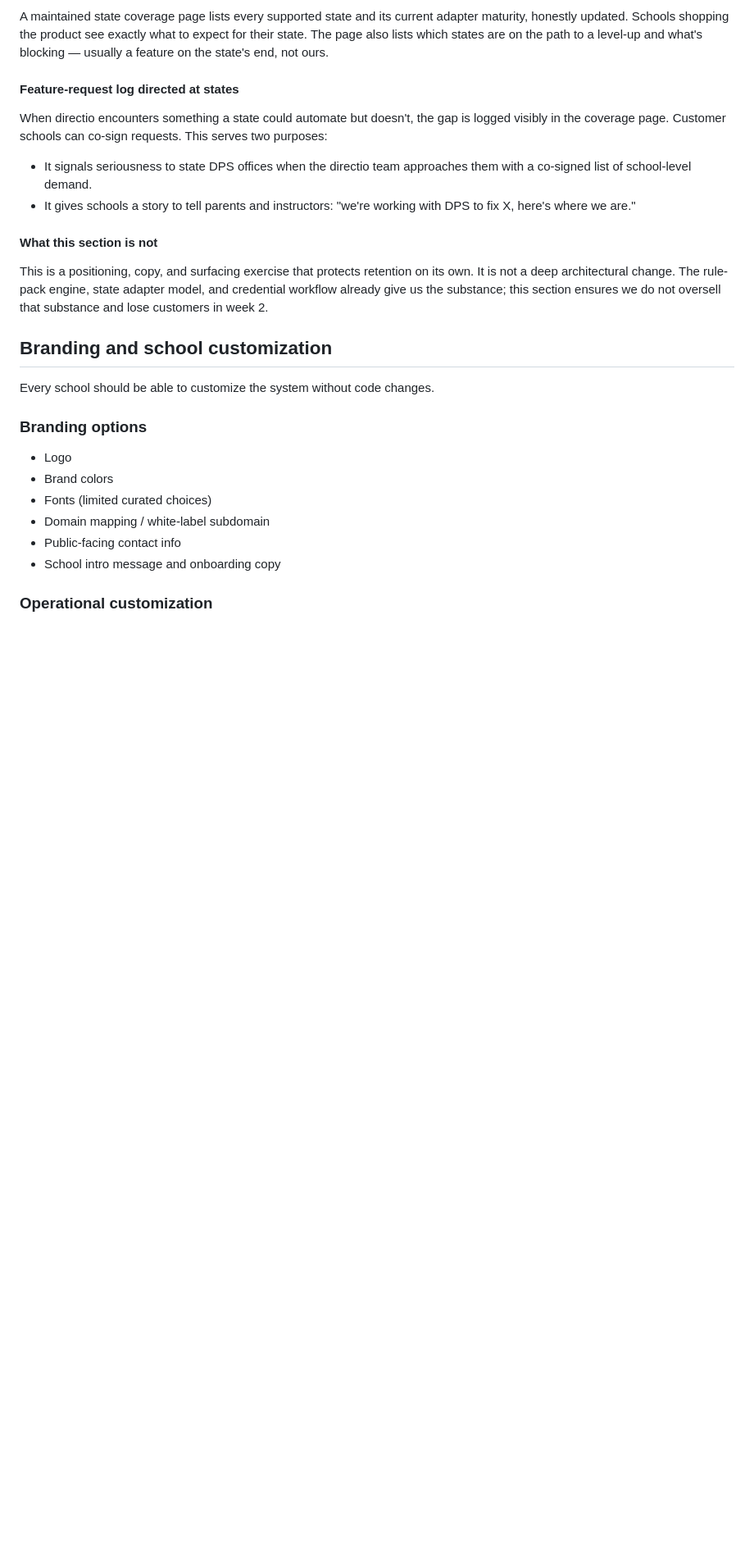
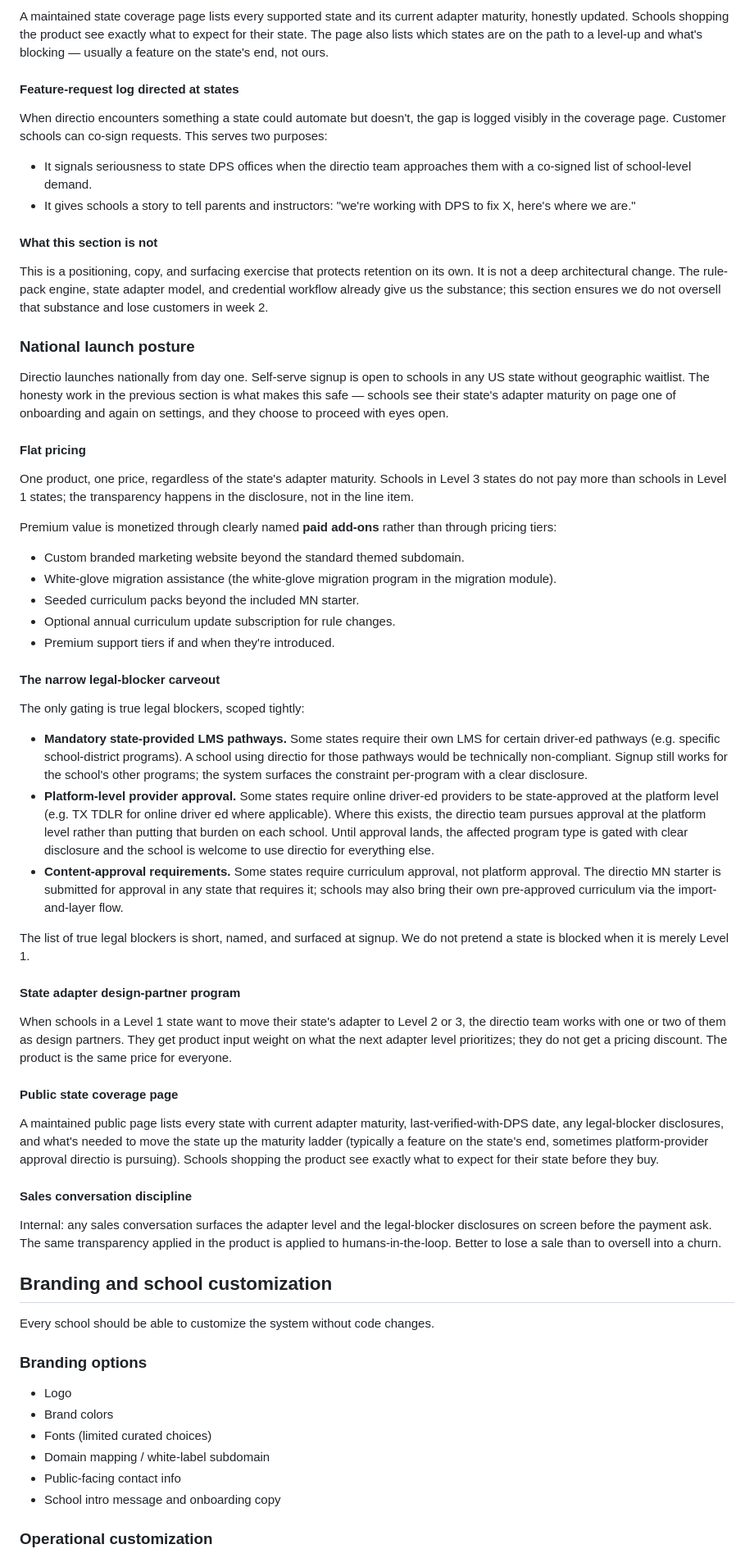
Before and after one commit to jeromydarling/directio, a Markdown page: docs/product-spec.md, the part around the change. Shown at 82% size. GitHub-like rendering; blank space fills up the shorter version.

Commit message:
Spec: national launch from day one, flat pricing, narrow legal-blocker carveout
Pre-mortem flagged the "honest Level 1 for other states" hedge as
likely to feel like a tax to schools paying full price for a checklist.
The call: launch nationally from day one and let the honest-positioning
disclosures (already specced) carry the load. Schools see their state's
adapter maturity on page one and choose to proceed with eyes open.

Adds a National launch posture section under State adapter model with:
self-serve signup open in every US state from day one with no
geographic waitlist; one product, one price, regardless of adapter
maturity, with premium value monetized through clearly named paid
add-ons (custom branded marketing site, white-glove migration,
additional seeded packs, optional curriculum update subscription)
rather than pricing tiers; a tightly scoped legal-blocker carveout
covering mandatory state-LMS pathways, platform-level provider
approval (e.g. TX TDLR), and content-approval requirements — with
directio pursuing platform-level approvals rather than pushing them
onto each school; the design-partner program for upgrading state
adapters (product input weight, not pricing discount); a maintained
public state coverage page with adapter maturity, last-verified date,
and any blocker disclosures; and sales-conversation discipline that
surfaces adapter level and disclosures before any payment ask.

```diff
--- a/docs/product-spec.md
+++ b/docs/product-spec.md
@@ -622,6 +622,44 @@ When directio encounters something a state could automate but doesn't, the gap i
 
 This is a positioning, copy, and surfacing exercise that protects retention on its own. It is not a deep architectural change. The rule-pack engine, state adapter model, and credential workflow already give us the substance; this section ensures we do not oversell that substance and lose customers in week 2.
 
+### National launch posture
+
+Directio launches nationally from day one. Self-serve signup is open to schools in any US state without geographic waitlist. The honesty work in the previous section is what makes this safe — schools see their state's adapter maturity on page one of onboarding and again on settings, and they choose to proceed with eyes open.
+
+#### Flat pricing
+
+One product, one price, regardless of the state's adapter maturity. Schools in Level 3 states do not pay more than schools in Level 1 states; the transparency happens in the disclosure, not in the line item.
+
+Premium value is monetized through clearly named **paid add-ons** rather than through pricing tiers:
+
+- Custom branded marketing website beyond the standard themed subdomain.
+- White-glove migration assistance (the white-glove migration program in the migration module).
+- Seeded curriculum packs beyond the included MN starter.
+- Optional annual curriculum update subscription for rule changes.
+- Premium support tiers if and when they're introduced.
+
+#### The narrow legal-blocker carveout
+
+The only gating is true legal blockers, scoped tightly:
+
+- **Mandatory state-provided LMS pathways.** Some states require their own LMS for certain driver-ed pathways (e.g. specific school-district programs). A school using directio for those pathways would be technically non-compliant. Signup still works for the school's other programs; the system surfaces the constraint per-program with a clear disclosure.
+- **Platform-level provider approval.** Some states require online driver-ed providers to be state-approved at the platform level (e.g. TX TDLR for online driver ed where applicable). Where this exists, the directio team pursues approval at the platform level rather than putting that burden on each school. Until approval lands, the affected program type is gated with clear disclosure and the school is welcome to use directio for everything else.
+- **Content-approval requirements.** Some states require curriculum approval, not platform approval. The directio MN starter is submitted for approval in any state that requires it; schools may also bring their own pre-approved curriculum via the import-and-layer flow.
+
+The list of true legal blockers is short, named, and surfaced at signup. We do not pretend a state is blocked when it is merely Level 1.
+
+#### State adapter design-partner program
+
+When schools in a Level 1 state want to move their state's adapter to Level 2 or 3, the directio team works with one or two of them as design partners. They get product input weight on what the next adapter level prioritizes; they do not get a pricing discount. The product is the same price for everyone.
+
+#### Public state coverage page
+
+A maintained public page lists every state with current adapter maturity, last-verified-with-DPS date, any legal-blocker disclosures, and what's needed to move the state up the maturity ladder (typically a feature on the state's end, sometimes platform-provider approval directio is pursuing). Schools shopping the product see exactly what to expect for their state before they buy.
+
+#### Sales conversation discipline
+
+Internal: any sales conversation surfaces the adapter level and the legal-blocker disclosures on screen before the payment ask. The same transparency applied in the product is applied to humans-in-the-loop. Better to lose a sale than to oversell into a churn.
+
 ## Branding and school customization
 
 Every school should be able to customize the system without code changes.
```
